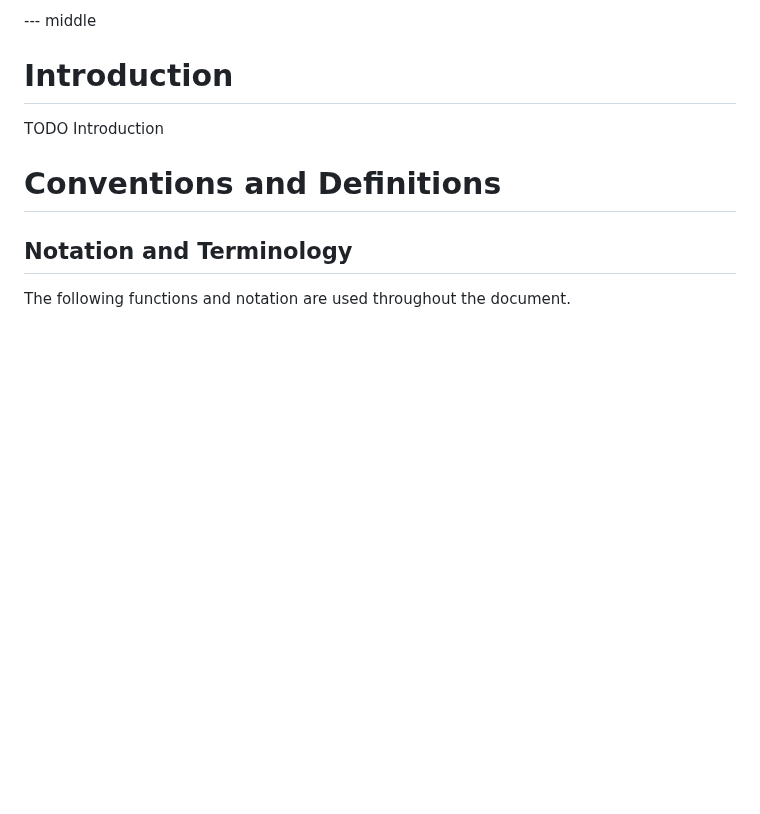
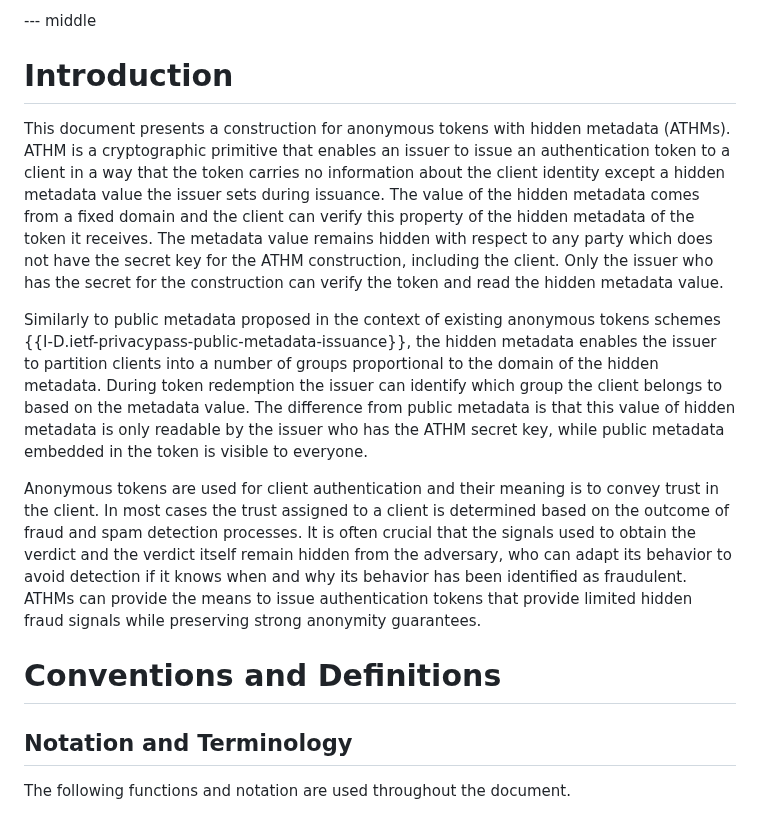
Before and after one commit to cathieyun/draft-athm, a Markdown page: draft-yun-cfrg-athm.md, the part around the change. Rendered like a GitHub page; blank space fills up the shorter version.

Commit message:
Update draft-yun-cfrg-athm.md
draft for an intro

```diff
--- a/draft-yun-cfrg-athm.md
+++ b/draft-yun-cfrg-athm.md
@@ -67,7 +67,32 @@ to the client.
 
 # Introduction
 
-TODO Introduction
+This document presents a construction for anonymous tokens with hidden metadata (ATHMs).
+ATHM is a cryptographic primitive that enables an issuer to issue an authentication
+token to a client in a way that the token carries no information about the client
+identity except a hidden metadata value the issuer sets during issuance. The value
+of the hidden metadata comes from a fixed domain and the client can verify this property
+of the hidden metadata of the token it receives. The metadata value remains hidden with
+respect to any party which does not have the secret key for the ATHM construction,
+including the client. Only the issuer who has the secret for the construction can verify
+the token and read the hidden metadata value.
+
+Similarly to public metadata proposed in the context of existing anonymous tokens schemes
+{{I-D.ietf-privacypass-public-metadata-issuance}}, the hidden metadata enables the issuer
+to partition clients into a number of groups proportional to the domain of the hidden metadata.
+During token redemption the issuer can identify which group the client belongs to based on
+the metadata value. The difference from public metadata is that this value of hidden metadata
+is only readable by the issuer who has the ATHM secret key, while public metadata embedded
+in the token is visible to everyone.
+
+Anonymous tokens are used for client authentication and their meaning is to convey trust
+in the client. In most cases the trust assigned to a client is determined based on the outcome
+of fraud and spam detection processes. It is often crucial that the signals used to obtain
+the verdict and the verdict itself remain hidden from the adversary, who can adapt its behavior
+to avoid detection if it knows when and why its behavior has been identified as fraudulent.
+ATHMs can provide the means to issue authentication tokens that provide limited hidden fraud
+signals while preserving strong anonymity guarantees.
+
 
 
 # Conventions and Definitions
```
